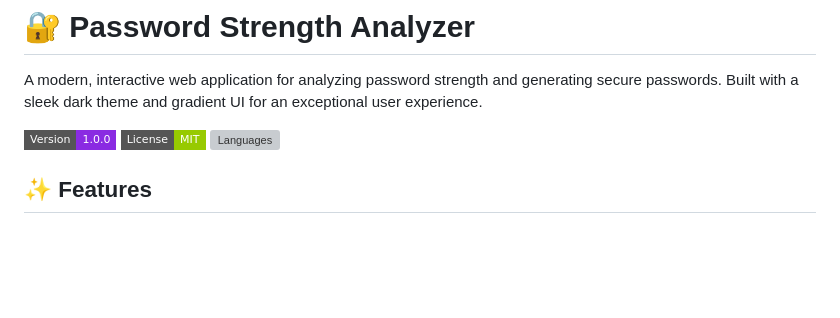
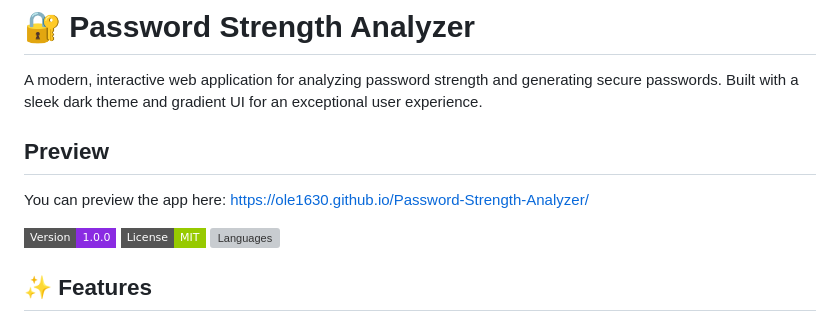
Before and after one commit to ole1630/Password-Strength-Analyzer, a Markdown page: README.md, the part around the change. GitHub-like rendering; badges without logos; blank space fills up the shorter version; grey boxes are pictures that could not be loaded.

Commit message:
Update README description with live preview link

```diff
--- a/README.md
+++ b/README.md
@@ -1,6 +1,10 @@
 # 🔐 Password Strength Analyzer
 
 A modern, interactive web application for analyzing password strength and generating secure passwords. Built with a sleek dark theme and gradient UI for an exceptional user experience.
+
+## Preview
+
+You can preview the app here: https://ole1630.github.io/Password-Strength-Analyzer/
 
 ![Password Strength Analyzer](https://img.shields.io/badge/Version-1.0.0-blueviolet?style=flat-square)
 ![License](https://img.shields.io/badge/License-MIT-green?style=flat-square)
```
